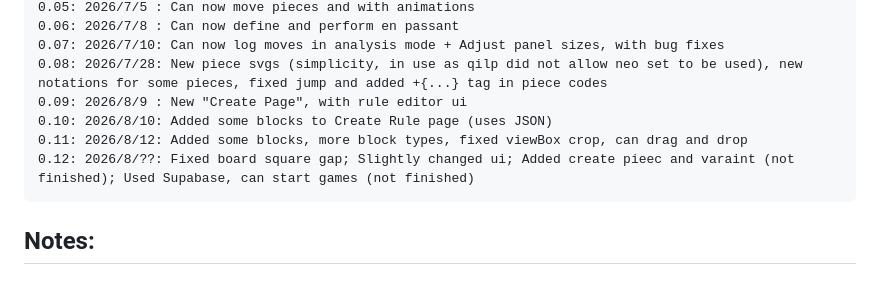
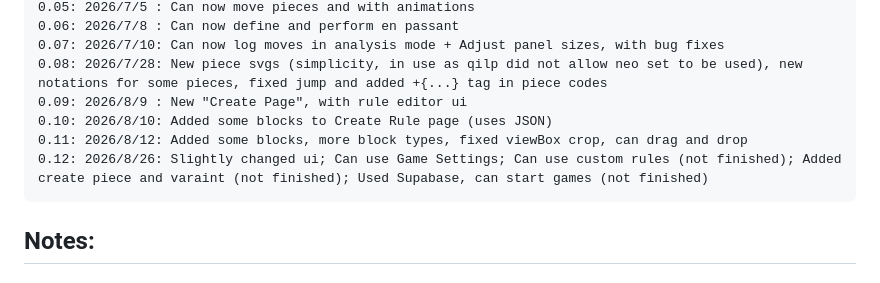
Before and after one commit to AllenBB314/PolyVariants, a Markdown page: project-details.md, the part around the change. GitHub-like rendering.

Commit message:
fix project-details.md false update information

```diff
--- a/project-details.md
+++ b/project-details.md
@@ -31,7 +31,7 @@ Credits: chess.com (idea), Gemini (small amount of code + debug), VS Code, Copil
     0.09: 2026/8/9 : New "Create Page", with rule editor ui
     0.10: 2026/8/10: Added some blocks to Create Rule page (uses JSON)
     0.11: 2026/8/12: Added some blocks, more block types, fixed viewBox crop, can drag and drop
-    0.12: 2026/8/??: Fixed board square gap; Slightly changed ui; Added create pieec and varaint (not finished); Used Supabase, can start games (not finished)
+    0.12: 2026/8/26: Slightly changed ui; Can use Game Settings; Can use custom rules (not finished); Added create piece and varaint (not finished); Used Supabase, can start games (not finished)
 
 ## Notes:
 ### 1. PGN format:
```
